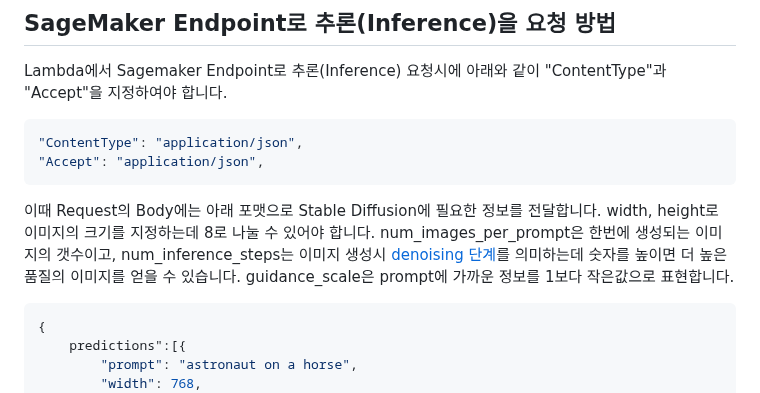
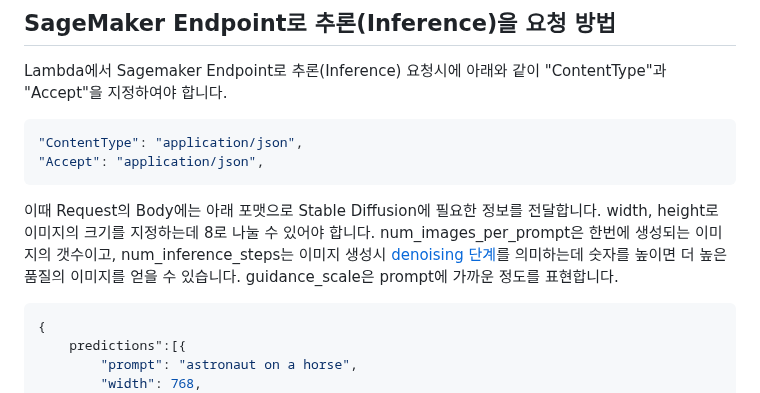
Before and after one commit to kyopark2014/stable-diffusion-api-server, a Markdown page: README.md, the part around the change. Drawn GitHub-style.

````diff
--- a/README.md
+++ b/README.md
@@ -36,7 +36,7 @@ Lambda에서 Sagemaker Endpoint로 추론(Inference) 요청시에 아래와 같
 "Accept": "application/json",
 ```
 
-이때 Request의 Body에는 아래 포맷으로 Stable Diffusion에 필요한 정보를 전달합니다. width, height로 이미지의 크기를 지정하는데 8로 나눌 수 있어야 합니다.  num_images_per_prompt은 한번에 생성되는 이미지의 갯수이고, num_inference_steps는 이미지 생성시 [denoising 단계](https://cvpr2022-tutorial-diffusion-models.github.io/)를 의미하는데 숫자를 높이면 더 높은 품질의 이미지를 얻을 수 있습니다. guidance_scale은 prompt에 가까운 정보를 1보다 작은값으로 표현합니다.
+이때 Request의 Body에는 아래 포맷으로 Stable Diffusion에 필요한 정보를 전달합니다. width, height로 이미지의 크기를 지정하는데 8로 나눌 수 있어야 합니다.  num_images_per_prompt은 한번에 생성되는 이미지의 갯수이고, num_inference_steps는 이미지 생성시 [denoising 단계](https://cvpr2022-tutorial-diffusion-models.github.io/)를 의미하는데 숫자를 높이면 더 높은 품질의 이미지를 얻을 수 있습니다. guidance_scale은 prompt에 가까운 정도를 표현합니다.
 
 ```java
 {
````
